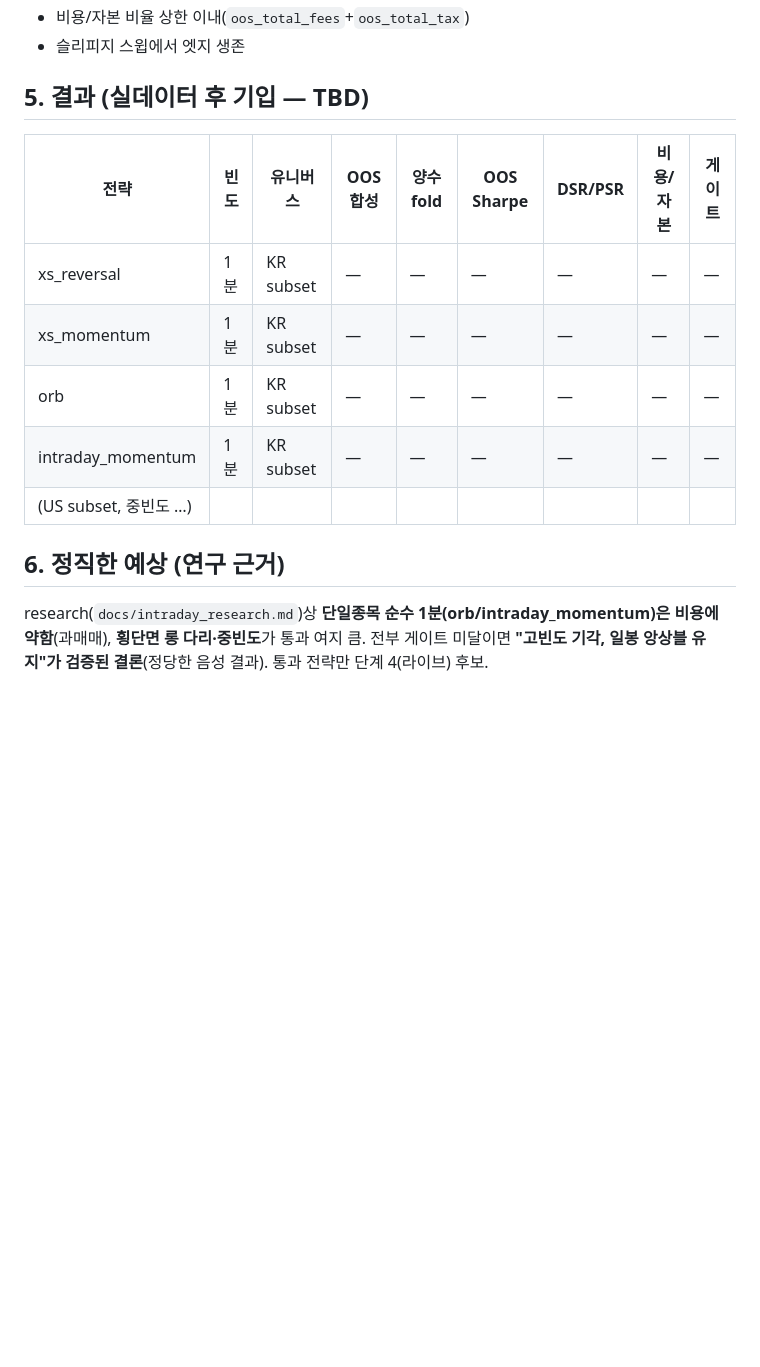
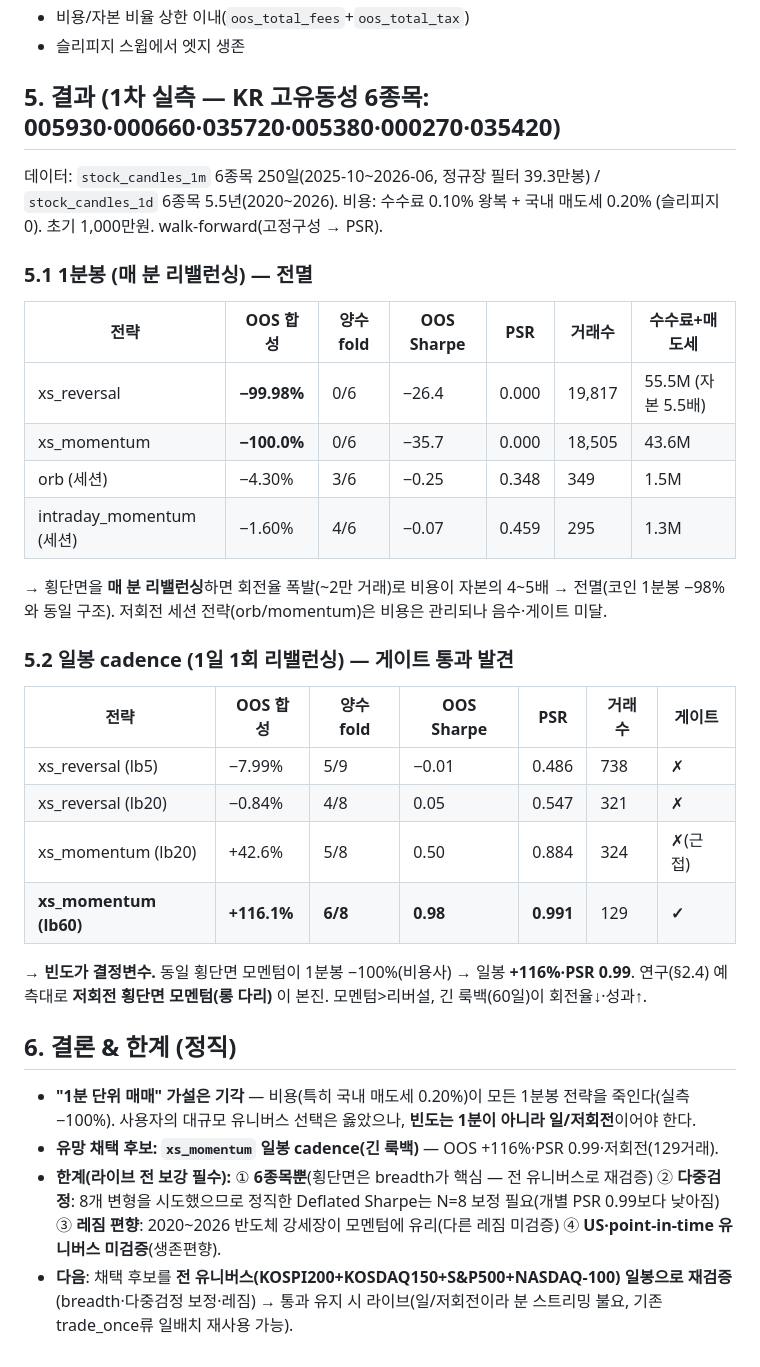
Before and after one commit to SIDED00R/quant-trader, a Markdown page: docs/intraday_baseline.md, the part around the change. Rendered like a GitHub page; blank space fills up the shorter version.

Commit message:
docs: 인트라데이 1차 검증 결과 — 1분봉 기각·일봉 횡단면 모멘텀 게이트 통과 (#140)
KR 고유동성 6종목 실측(분봉 250일·일봉 5.5년, walk-forward+PSR+비용게이트):
- 1분봉: xs_reversal/momentum −100%(거래 2만·비용 자본 5배), 세션 orb/momentum 음수·게이트 미달
- 일봉 cadence: xs_momentum(lb60) OOS +116%·PSR 0.99·6/8 양수·129거래 → 게이트 통과
- 결론: 빈도가 결정변수(고빈도 비용사·저회전 횡단면 모멘텀 본진, 연구 §2.4 확정). '1분 단위' 가설 기각.
- 한계: 6종목·다중검정 N보정·레짐편향·US/PIT 미검증 → 전 유니버스 재검증(단계3b) 후 라이브.
docs/intraday_baseline.md §5/§6, TODO 8.1 갱신.

```diff
--- a/docs/intraday_baseline.md
+++ b/docs/intraday_baseline.md
@@ -36,15 +36,33 @@ python -m batch.backtest.walkforward --source clickhouse --ch-table stock_candle
 - 비용/자본 비율 상한 이내(`oos_total_fees`+`oos_total_tax`)
 - 슬리피지 스윕에서 엣지 생존
 
-## 5. 결과 (실데이터 후 기입 — TBD)
+## 5. 결과 (1차 실측 — KR 고유동성 6종목: 005930·000660·035720·005380·000270·035420)
 
-| 전략 | 빈도 | 유니버스 | OOS 합성 | 양수 fold | OOS Sharpe | DSR/PSR | 비용/자본 | 게이트 |
-|---|---|---|---|---|---|---|---|---|
-| xs_reversal | 1분 | KR subset | — | — | — | — | — | — |
-| xs_momentum | 1분 | KR subset | — | — | — | — | — | — |
-| orb | 1분 | KR subset | — | — | — | — | — | — |
-| intraday_momentum | 1분 | KR subset | — | — | — | — | — | — |
-| (US subset, 중빈도 …) | | | | | | | | |
+데이터: `stock_candles_1m` 6종목 250일(2025-10~2026-06, 정규장 필터 39.3만봉) / `stock_candles_1d` 6종목 5.5년(2020~2026).
+비용: 수수료 0.10% 왕복 + 국내 매도세 0.20% (슬리피지 0). 초기 1,000만원. walk-forward(고정구성 → PSR).
 
-## 6. 정직한 예상 (연구 근거)
-research(`docs/intraday_research.md`)상 **단일종목 순수 1분(orb/intraday_momentum)은 비용에 약함**(과매매), **횡단면 롱 다리·중빈도**가 통과 여지 큼. 전부 게이트 미달이면 **"고빈도 기각, 일봉 앙상블 유지"가 검증된 결론**(정당한 음성 결과). 통과 전략만 단계 4(라이브) 후보.
+### 5.1 1분봉 (매 분 리밸런싱) — 전멸
+| 전략 | OOS 합성 | 양수 fold | OOS Sharpe | PSR | 거래수 | 수수료+매도세 |
+|---|---|---|---|---|---|---|
+| xs_reversal | **−99.98%** | 0/6 | −26.4 | 0.000 | 19,817 | 55.5M (자본 5.5배) |
+| xs_momentum | **−100.0%** | 0/6 | −35.7 | 0.000 | 18,505 | 43.6M |
+| orb (세션) | −4.30% | 3/6 | −0.25 | 0.348 | 349 | 1.5M |
+| intraday_momentum (세션) | −1.60% | 4/6 | −0.07 | 0.459 | 295 | 1.3M |
+
+→ 횡단면을 **매 분 리밸런싱**하면 회전율 폭발(~2만 거래)로 비용이 자본의 4~5배 → 전멸(코인 1분봉 −98%와 동일 구조). 저회전 세션 전략(orb/momentum)은 비용은 관리되나 음수·게이트 미달.
+
+### 5.2 일봉 cadence (1일 1회 리밸런싱) — 게이트 통과 발견
+| 전략 | OOS 합성 | 양수 fold | OOS Sharpe | PSR | 거래수 | 게이트 |
+|---|---|---|---|---|---|---|
+| xs_reversal (lb5) | −7.99% | 5/9 | −0.01 | 0.486 | 738 | ✗ |
+| xs_reversal (lb20) | −0.84% | 4/8 | 0.05 | 0.547 | 321 | ✗ |
+| xs_momentum (lb20) | +42.6% | 5/8 | 0.50 | 0.884 | 324 | ✗(근접) |
+| **xs_momentum (lb60)** | **+116.1%** | **6/8** | **0.98** | **0.991** | 129 | **✓** |
+
+→ **빈도가 결정변수.** 동일 횡단면 모멘텀이 1분봉 −100%(비용사) → 일봉 **+116%·PSR 0.99**. 연구(§2.4) 예측대로 **저회전 횡단면 모멘텀(롱 다리)** 이 본진. 모멘텀>리버설, 긴 룩백(60일)이 회전율↓·성과↑.
+
+## 6. 결론 & 한계 (정직)
+- **"1분 단위 매매" 가설은 기각** — 비용(특히 국내 매도세 0.20%)이 모든 1분봉 전략을 죽인다(실측 −100%). 사용자의 대규모 유니버스 선택은 옳았으나, **빈도는 1분이 아니라 일/저회전**이어야 한다.
+- **유망 채택 후보: `xs_momentum` 일봉 cadence(긴 룩백)** — OOS +116%·PSR 0.99·저회전(129거래).
+- **한계(라이브 전 보강 필수):** ① **6종목뿐**(횡단면은 breadth가 핵심 — 전 유니버스로 재검증) ② **다중검정**: 8개 변형을 시도했으므로 정직한 Deflated Sharpe는 N=8 보정 필요(개별 PSR 0.99보다 낮아짐) ③ **레짐 편향**: 2020~2026 반도체 강세장이 모멘텀에 유리(다른 레짐 미검증) ④ **US·point-in-time 유니버스 미검증**(생존편향).
+- **다음**: 채택 후보를 **전 유니버스(KOSPI200+KOSDAQ150+S&P500+NASDAQ-100) 일봉으로 재검증**(breadth·다중검정 보정·레짐) → 통과 유지 시 라이브(일/저회전이라 분 스트리밍 불요, 기존 trade_once류 일배치 재사용 가능).
```
Also changed, not shown: TODO.md (+5 -4 lines).
